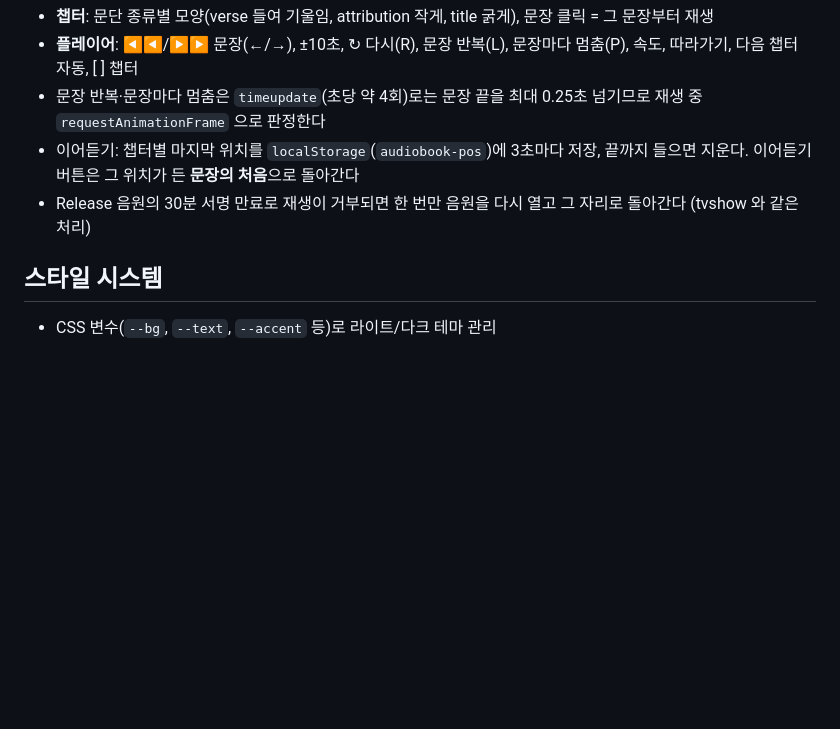
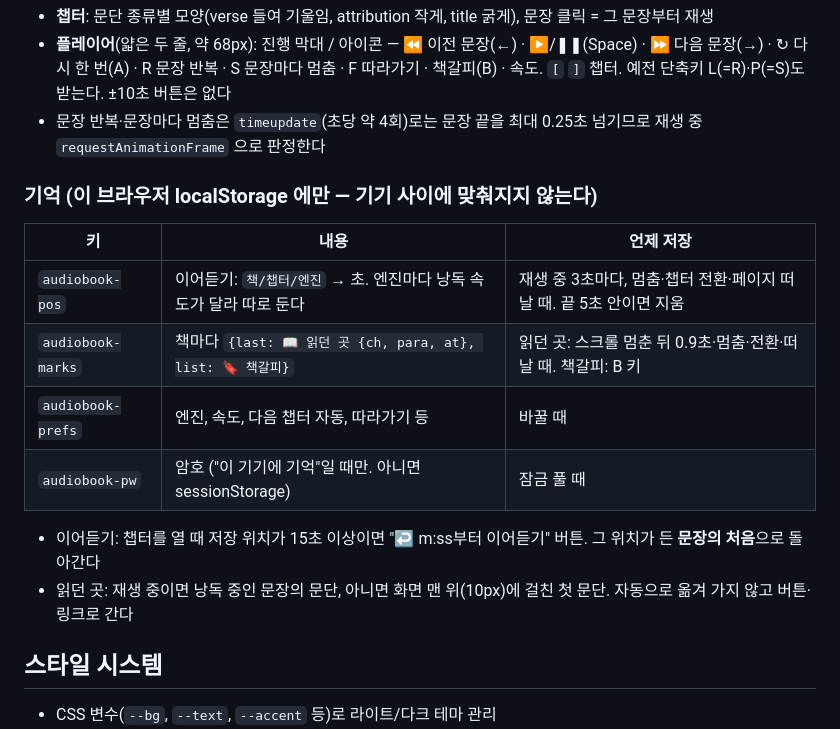
Before and after one commit to magpie1st/MacsALogs, a Markdown page: SPEC.md, the part around one of its changes. GitHub-like rendering; blank space fills up the shorter version.

```diff
--- a/SPEC.md
+++ b/SPEC.md
@@ -292,9 +312,19 @@ MacsALogs   scripts/build_audiobook.py       → docs/audiobook.html  (템플릿
 - **챕터**: 문단 종류별 모양(verse 들여 기울임, attribution 작게, title 굵게), 문장 클릭 = 그 문장부터 재생
-- **플레이어**: ◀◀/▶▶ 문장(←/→), ±10초, ↻ 다시(R), 문장 반복(L), 문장마다 멈춤(P), 속도, 따라가기, 다음 챕터 자동, [ ] 챕터
+- **플레이어**(얇은 두 줄, 약 68px): 진행 막대 / 아이콘 — ⏪ 이전 문장(←) · ▶/❚❚(Space) · ⏩ 다음 문장(→) · ↻ 다시 한 번(A) ·
+  R 문장 반복 · S 문장마다 멈춤 · F 따라가기 · 책갈피(B) · 속도. `[` `]` 챕터. 예전 단축키 L(=R)·P(=S)도 받는다. ±10초 버튼은 없다
 - 문장 반복·문장마다 멈춤은 `timeupdate`(초당 약 4회)로는 문장 끝을 최대 0.25초 넘기므로 재생 중 `requestAnimationFrame` 으로 판정한다
-- 이어듣기: 챕터별 마지막 위치를 `localStorage`(`audiobook-pos`)에 3초마다 저장, 끝까지 들으면 지운다.
-  이어듣기 버튼은 그 위치가 든 **문장의 처음**으로 돌아간다
-- Release 음원의 30분 서명 만료로 재생이 거부되면 한 번만 음원을 다시 열고 그 자리로 돌아간다 (tvshow 와 같은 처리)
+
+### 기억 (이 브라우저 localStorage 에만 — 기기 사이에 맞춰지지 않는다)
+
+| 키 | 내용 | 언제 저장 |
+|---|---|---|
+| `audiobook-pos` | 이어듣기: `책/챕터/엔진` → 초. 엔진마다 낭독 속도가 달라 따로 둔다 | 재생 중 3초마다, 멈춤·챕터 전환·페이지 떠날 때. 끝 5초 안이면 지움 |
+| `audiobook-marks` | 책마다 `{last: 📖 읽던 곳 {ch, para, at}, list: 🔖 책갈피}` | 읽던 곳: 스크롤 멈춘 뒤 0.9초·멈춤·전환·떠날 때. 책갈피: B 키 |
+| `audiobook-prefs` | 엔진, 속도, 다음 챕터 자동, 따라가기 등 | 바꿀 때 |
+| `audiobook-pw` | 암호 ("이 기기에 기억"일 때만. 아니면 sessionStorage) | 잠금 풀 때 |
+
+- 이어듣기: 챕터를 열 때 저장 위치가 15초 이상이면 "↩ m:ss부터 이어듣기" 버튼. 그 위치가 든 **문장의 처음**으로 돌아간다
+- 읽던 곳: 재생 중이면 낭독 중인 문장의 문단, 아니면 화면 맨 위(10px)에 걸친 첫 문단. 자동으로 옮겨 가지 않고 버튼·링크로 간다
 
 ## 스타일 시스템
 
```
Also changed, not shown: other parts of SPEC.md (+30 -10 lines), CLAUDE.md (+2 -2 lines), WORKLOG.md (+10 -0 lines).
